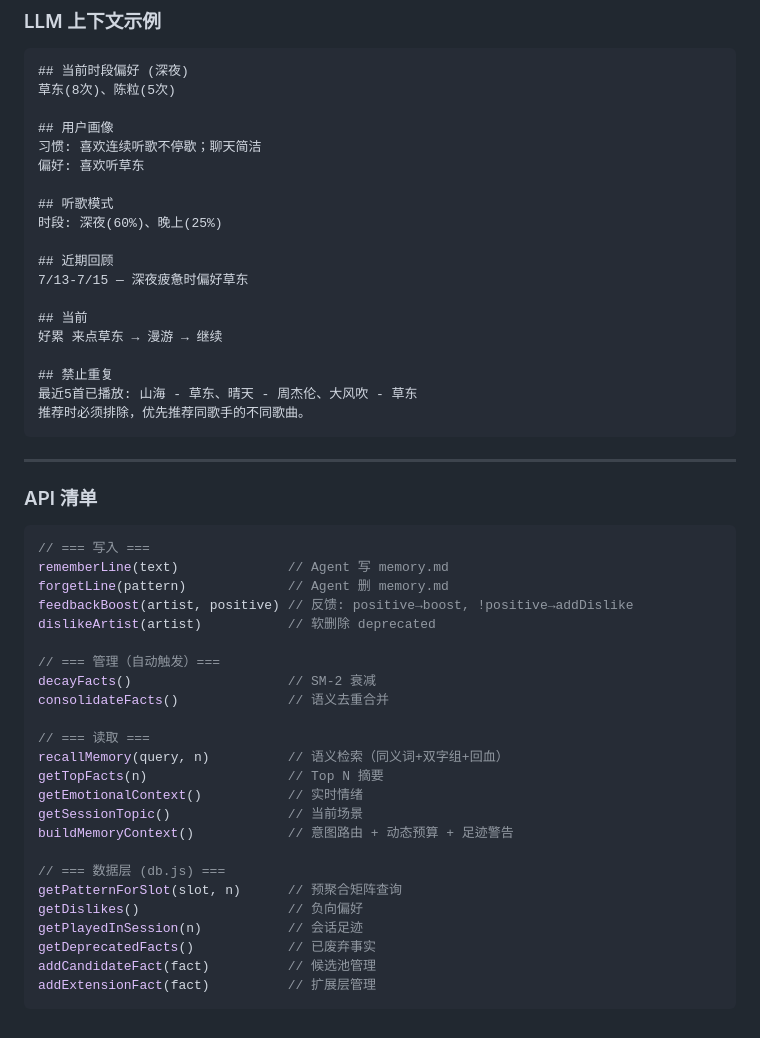
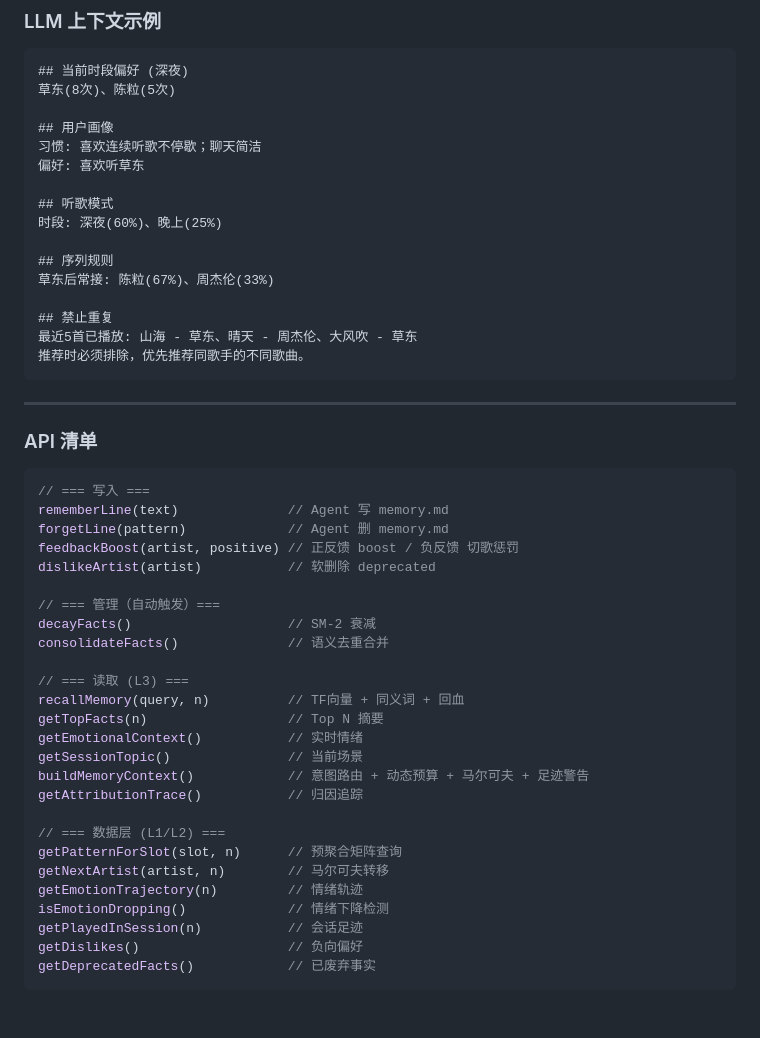
Before and after one commit to xu324525/-, a Markdown page: MEMORY_ARCHITECTURE.md, the part around one of its changes. Rendered like a GitHub page.

````diff
--- a/MEMORY_ARCHITECTURE.md
+++ b/MEMORY_ARCHITECTURE.md
@@ -152,11 +184,8 @@ user/
 ## 听歌模式
 时段: 深夜(60%)、晚上(25%)
 
-## 近期回顾
-7/13-7/15 — 深夜疲惫时偏好草东
-
-## 当前
-好累 来点草东 → 漫游 → 继续
+## 序列规则
+草东后常接: 陈粒(67%)、周杰伦(33%)
 
 ## 禁止重复
 最近5首已播放: 山海 - 草东、晴天 - 周杰伦、大风吹 - 草东
@@ -171,25 +200,27 @@ user/
 // === 写入 ===
 rememberLine(text)              // Agent 写 memory.md
 forgetLine(pattern)             // Agent 删 memory.md
-feedbackBoost(artist, positive) // 反馈: positive→boost, !positive→addDislike
+feedbackBoost(artist, positive) // 正反馈 boost / 负反馈 切歌惩罚
 dislikeArtist(artist)           // 软删除 deprecated
 
 // === 管理（自动触发）===
 decayFacts()                    // SM-2 衰减
 consolidateFacts()              // 语义去重合并
 
-// === 读取 ===
-recallMemory(query, n)          // 语义检索（同义词+双字组+回血）
+// === 读取 (L3) ===
+recallMemory(query, n)          // TF向量 + 同义词 + 回血
 getTopFacts(n)                  // Top N 摘要
 getEmotionalContext()           // 实时情绪
 getSessionTopic()               // 当前场景
-buildMemoryContext()            // 意图路由 + 动态预算 + 足迹警告
+buildMemoryContext()            // 意图路由 + 动态预算 + 马尔可夫 + 足迹警告
+getAttributionTrace()           // 归因追踪
 
-// === 数据层 (db.js) ===
+// === 数据层 (L1/L2) ===
 getPatternForSlot(slot, n)      // 预聚合矩阵查询
+getNextArtist(artist, n)        // 马尔可夫转移
+getEmotionTrajectory(n)         // 情绪轨迹
+isEmotionDropping()             // 情绪下降检测
+getPlayedInSession(n)           // 会话足迹
 getDislikes()                   // 负向偏好
-getPlayedInSession(n)           // 会话足迹
 getDeprecatedFacts()            // 已废弃事实
-addCandidateFact(fact)          // 候选池管理
-addExtensionFact(fact)          // 扩展层管理
 ```
````
Also changed, not shown: other parts of MEMORY_ARCHITECTURE.md (+121 -89 lines).
